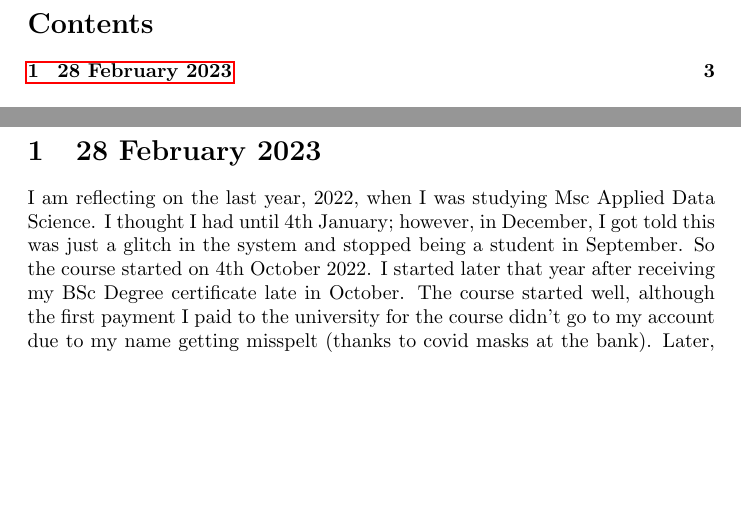
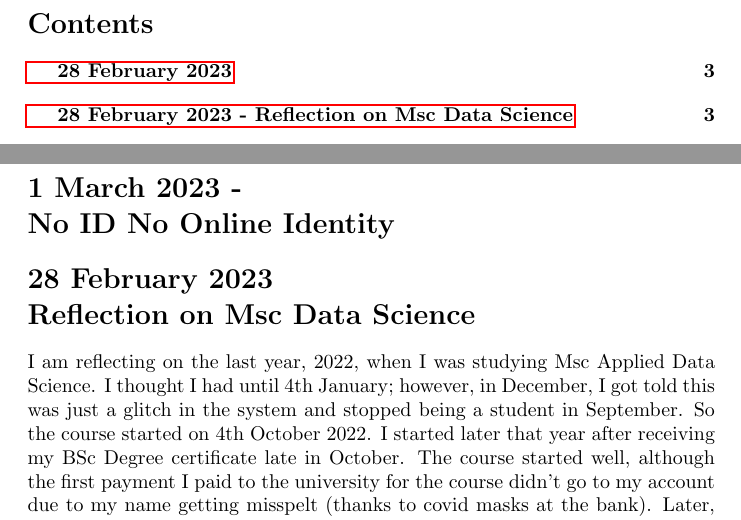
Before and after one commit to b1ngster/Content_Guide, a LaTeX document (main.tex): two parts of pages 2 and 3 of 6, joined at a grey line, cut so that both start at the same text, the shorter picture padded with empty space. Compiled offline with pdfLaTeX.

Commit message:
removed section numbering

```diff
--- a/main.tex
+++ b/main.tex
@@ -31,8 +31,12 @@
 \tableofcontents
 \newpage
 
+\section*{1 March 2023 - \\ No ID No Online Identity}
+\addcontentsline{toc}{section}{\protect\numberline{}28 February 2023}
 
-\section{\date{28 February 2023}}
+\section*{28 February 2023 \\ Reflection on Msc Data Science}
+\addcontentsline{toc}{section}{\protect\numberline{}28 February 2023 - Reflection on Msc Data Science}
+
 
 I am reflecting on the last year, 2022, when I was studying Msc Applied Data Science. I thought I had until 4th January; however, in December, I got told this was just a glitch in the system and stopped being a student in September. So the course started on 4th October 2022. I started later that year after receiving my BSc Degree certificate late in October. The course started well, although the first payment I paid to the university for the course didn't go to my account due to my name getting misspelt (thanks to covid masks at the bank). Later, my banks, Eccount and Uaccount, went into administration and buggered up my life.
 
```
